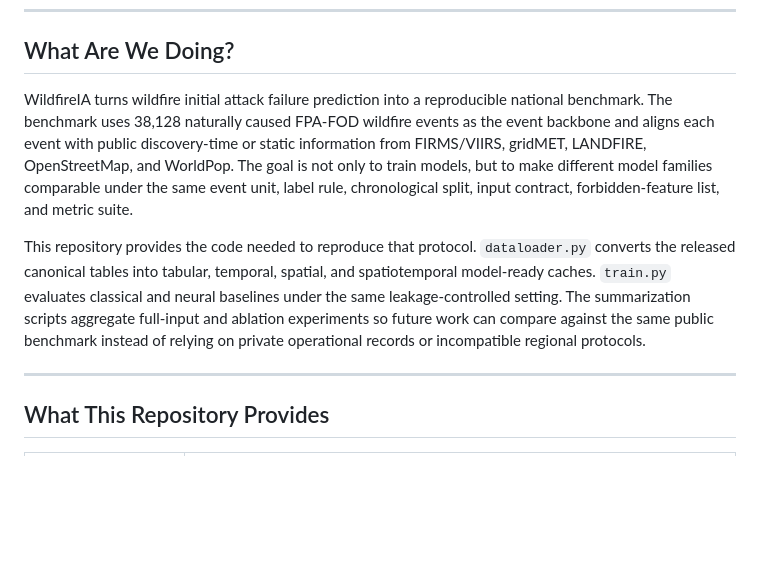
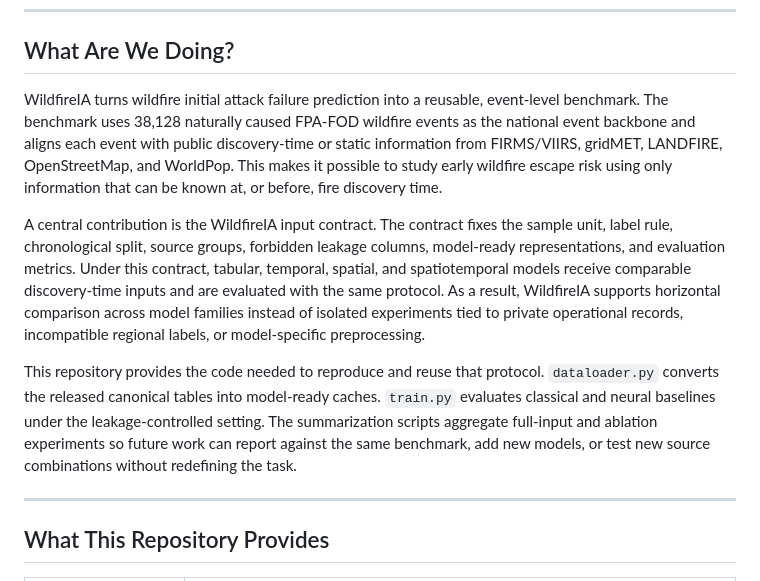
Before and after one commit to LabRAI/WildfireIA, a Markdown page: README.md, the part around the change. Drawn GitHub-style; blank space fills up the shorter version.

Commit message:
Strengthen benchmark novelty description

```diff
--- a/README.md
+++ b/README.md
@@ -50,9 +50,11 @@ If you use WildfireIA, the canonical data release, the model-ready cache builder
 
 ## What Are We Doing?
 
-WildfireIA turns wildfire initial attack failure prediction into a reproducible national benchmark. The benchmark uses 38,128 naturally caused FPA-FOD wildfire events as the event backbone and aligns each event with public discovery-time or static information from FIRMS/VIIRS, gridMET, LANDFIRE, OpenStreetMap, and WorldPop. The goal is not only to train models, but to make different model families comparable under the same event unit, label rule, chronological split, input contract, forbidden-feature list, and metric suite.
+WildfireIA turns wildfire initial attack failure prediction into a reusable, event-level benchmark. The benchmark uses 38,128 naturally caused FPA-FOD wildfire events as the national event backbone and aligns each event with public discovery-time or static information from FIRMS/VIIRS, gridMET, LANDFIRE, OpenStreetMap, and WorldPop. This makes it possible to study early wildfire escape risk using only information that can be known at, or before, fire discovery time.
 
-This repository provides the code needed to reproduce that protocol. `dataloader.py` converts the released canonical tables into tabular, temporal, spatial, and spatiotemporal model-ready caches. `train.py` evaluates classical and neural baselines under the same leakage-controlled setting. The summarization scripts aggregate full-input and ablation experiments so future work can compare against the same public benchmark instead of relying on private operational records or incompatible regional protocols.
+A central contribution is the WildfireIA input contract. The contract fixes the sample unit, label rule, chronological split, source groups, forbidden leakage columns, model-ready representations, and evaluation metrics. Under this contract, tabular, temporal, spatial, and spatiotemporal models receive comparable discovery-time inputs and are evaluated with the same protocol. As a result, WildfireIA supports horizontal comparison across model families instead of isolated experiments tied to private operational records, incompatible regional labels, or model-specific preprocessing.
+
+This repository provides the code needed to reproduce and reuse that protocol. `dataloader.py` converts the released canonical tables into model-ready caches. `train.py` evaluates classical and neural baselines under the leakage-controlled setting. The summarization scripts aggregate full-input and ablation experiments so future work can report against the same benchmark, add new models, or test new source combinations without redefining the task.
 
 ---
 
```
